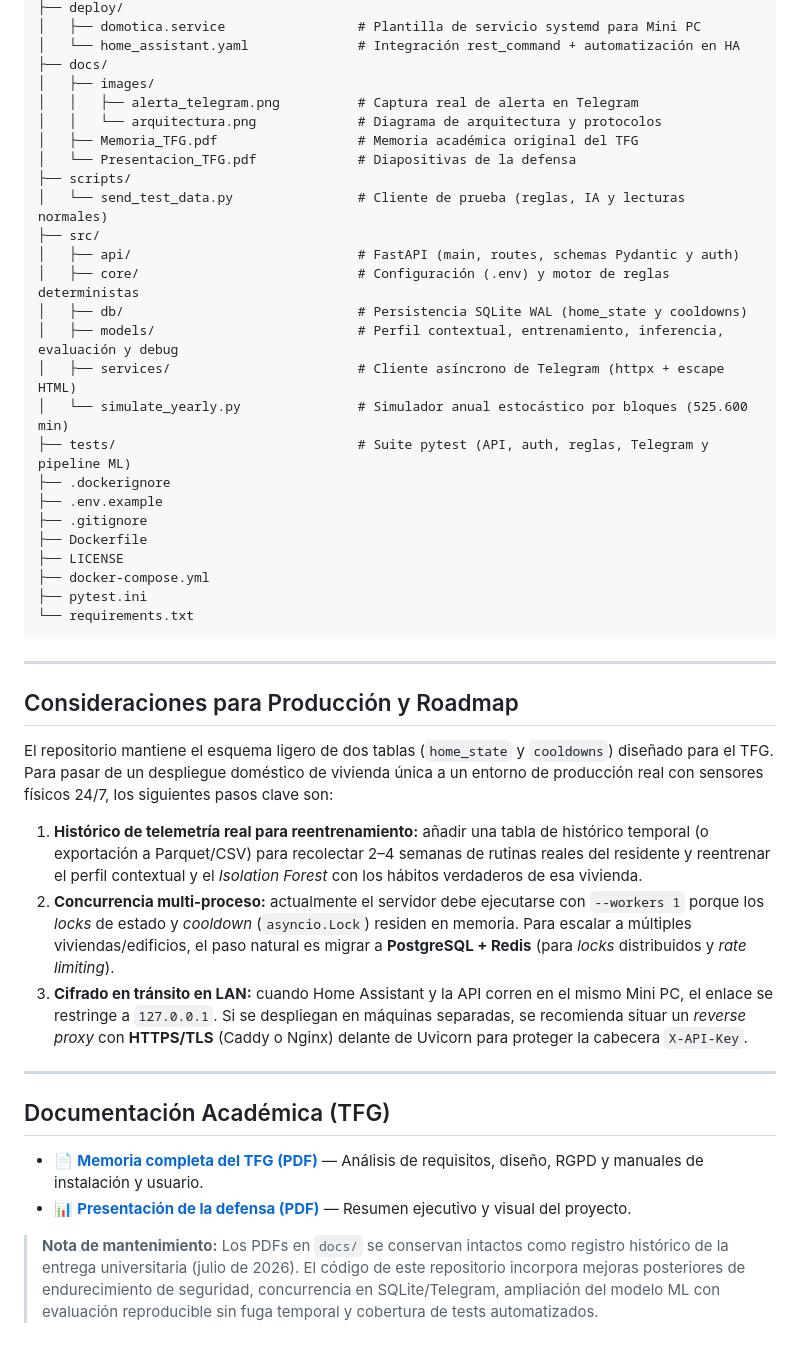
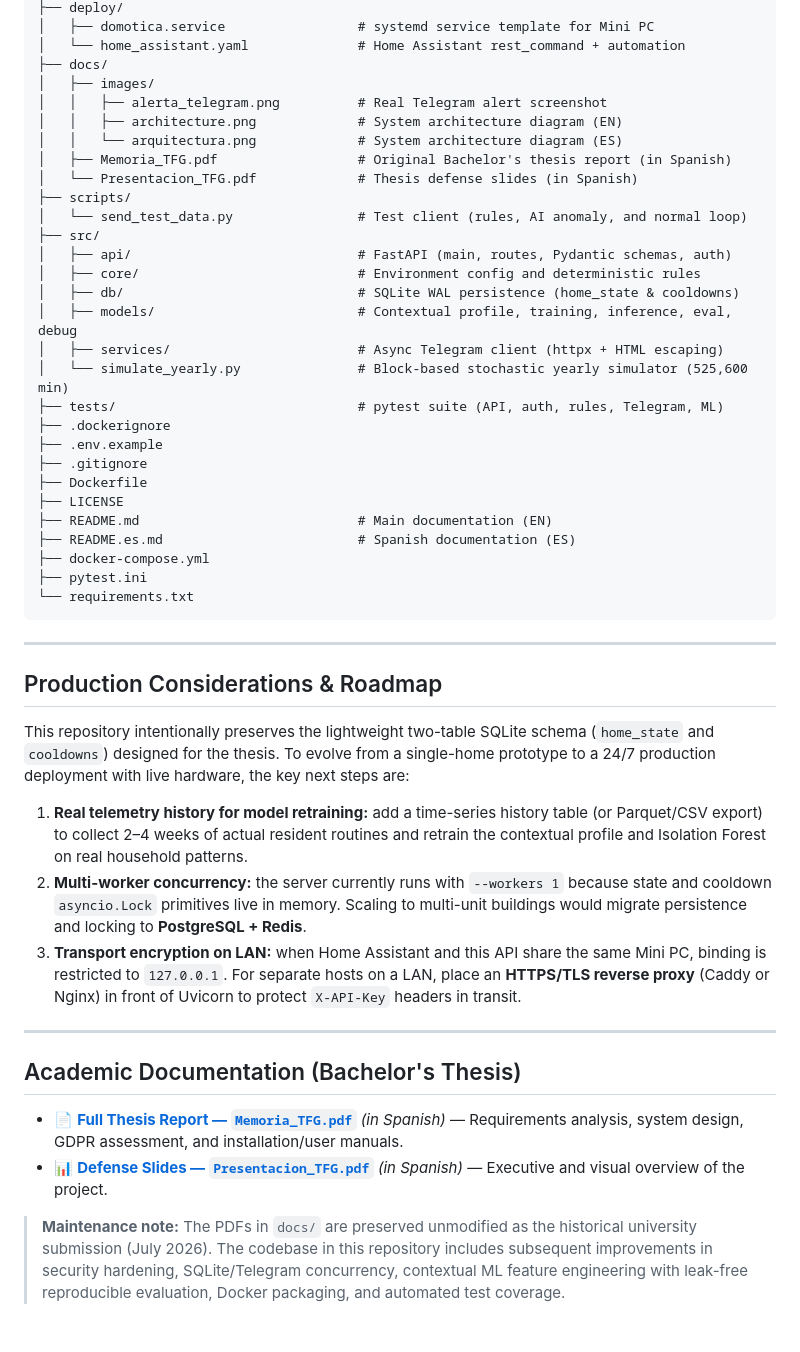
Before and after one commit to Danix595/smart-home-anomaly-detection, a Markdown page: README.md, the part around one of its changes. Drawn GitHub-style.

```diff
--- a/README.md
+++ b/README.md
@@ -173,27 +177,30 @@ La documentación interactiva OpenAPI (Swagger) queda disponible en `http://127.
 ├── deploy/
-│   ├── domotica.service                 # Plantilla de servicio systemd para Mini PC
-│   └── home_assistant.yaml              # Integración rest_command + automatización en HA
+│   ├── domotica.service                 # systemd service template for Mini PC
+│   └── home_assistant.yaml              # Home Assistant rest_command + automation
 ├── docs/
 │   ├── images/
-│   │   ├── alerta_telegram.png          # Captura real de alerta en Telegram
-│   │   └── arquitectura.png             # Diagrama de arquitectura y protocolos
-│   ├── Memoria_TFG.pdf                  # Memoria académica original del TFG
-│   └── Presentacion_TFG.pdf             # Diapositivas de la defensa
+│   │   ├── alerta_telegram.png          # Real Telegram alert screenshot
+│   │   ├── architecture.png             # System architecture diagram (EN)
+│   │   └── arquitectura.png             # System architecture diagram (ES)
+│   ├── Memoria_TFG.pdf                  # Original Bachelor's thesis report (in Spanish)
+│   └── Presentacion_TFG.pdf             # Thesis defense slides (in Spanish)
 ├── scripts/
-│   └── send_test_data.py                # Cliente de prueba (reglas, IA y lecturas normales)
+│   └── send_test_data.py                # Test client (rules, AI anomaly, and normal loop)
 ├── src/
-│   ├── api/                             # FastAPI (main, routes, schemas Pydantic y auth)
-│   ├── core/                            # Configuración (.env) y motor de reglas deterministas
-│   ├── db/                              # Persistencia SQLite WAL (home_state y cooldowns)
-│   ├── models/                          # Perfil contextual, entrenamiento, inferencia, evaluación y debug
-│   ├── services/                        # Cliente asíncrono de Telegram (httpx + escape HTML)
-│   └── simulate_yearly.py               # Simulador anual estocástico por bloques (525.600 min)
-├── tests/                               # Suite pytest (API, auth, reglas, Telegram y pipeline ML)
+│   ├── api/                             # FastAPI (main, routes, Pydantic schemas, auth)
+│   ├── core/                            # Environment config and deterministic rules
+│   ├── db/                              # SQLite WAL persistence (home_state & cooldowns)
+│   ├── models/                          # Contextual profile, training, inference, eval, debug
+│   ├── services/                        # Async Telegram client (httpx + HTML escaping)
+│   └── simulate_yearly.py               # Block-based stochastic yearly simulator (525,600 min)
+├── tests/                               # pytest suite (API, auth, rules, Telegram, ML)
 ├── .dockerignore
 ├── .env.example
 ├── .gitignore
 ├── Dockerfile
 ├── LICENSE
+├── README.md                            # Main documentation (EN)
+├── README.es.md                         # Spanish documentation (ES)
 ├── docker-compose.yml
 ├── pytest.ini
 └── requirements.txt
@@ -201,19 +208,19 @@ La documentación interactiva OpenAPI (Swagger) queda disponible en `http://127.
 
 ---
 
-## Consideraciones para Producción y Roadmap
+## Production Considerations & Roadmap
 
-El repositorio mantiene el esquema ligero de dos tablas (`home_state` y `cooldowns`) diseñado para el TFG. Para pasar de un despliegue doméstico de vivienda única a un entorno de producción real con sensores físicos 24/7, los siguientes pasos clave son:
+This repository intentionally preserves the lightweight two-table SQLite schema (`home_state` and `cooldowns`) designed for the thesis. To evolve from a single-home prototype to a 24/7 production deployment with live hardware, the key next steps are:
 
-1. **Histórico de telemetría real para reentrenamiento:** añadir una tabla de histórico temporal (o exportación a Parquet/CSV) para recolectar 2–4 semanas de rutinas reales del residente y reentrenar el perfil contextual y el *Isolation Forest* con los hábitos verdaderos de esa vivienda.
-2. **Concurrencia multi-proceso:** actualmente el servidor debe ejecutarse con `--workers 1` porque los *locks* de estado y *cooldown* (`asyncio.Lock`) residen en memoria. Para escalar a múltiples viviendas/edificios, el paso natural es migrar a **PostgreSQL + Redis** (para *locks* distribuidos y *rate limiting*).
-3. **Cifrado en tránsito en LAN:** cuando Home Assistant y la API corren en el mismo Mini PC, el enlace se restringe a `127.0.0.1`. Si se despliegan en máquinas separadas, se recomienda situar un *reverse proxy* con **HTTPS/TLS** (Caddy o Nginx) delante de Uvicorn para proteger la cabecera `X-API-Key`.
+1. **Real telemetry history for model retraining:** add a time-series history table (or Parquet/CSV export) to collect 2–4 weeks of actual resident routines and retrain the contextual profile and Isolation Forest on real household patterns.
+2. **Multi-worker concurrency:** the server currently runs with `--workers 1` because state and cooldown `asyncio.Lock` primitives live in memory. Scaling to multi-unit buildings would migrate persistence and locking to **PostgreSQL + Redis**.
+3. **Transport encryption on LAN:** when Home Assistant and this API share the same Mini PC, binding is restricted to `127.0.0.1`. For separate hosts on a LAN, place an **HTTPS/TLS reverse proxy** (Caddy or Nginx) in front of Uvicorn to protect `X-API-Key` headers in transit.
 
 ---
 
-## Documentación Académica (TFG)
+## Academic Documentation (Bachelor's Thesis)
 
-* 📄 **[Memoria completa del TFG (PDF)](docs/Memoria_TFG.pdf)** — Análisis de requisitos, diseño, RGPD y manuales de instalación y usuario.
-* 📊 **[Presentación de la defensa (PDF)](docs/Presentacion_TFG.pdf)** — Resumen ejecutivo y visual del proyecto.
+* 📄 **[Full Thesis Report — `Memoria_TFG.pdf`](docs/Memoria_TFG.pdf)** *(in Spanish)* — Requirements analysis, system design, GDPR assessment, and installation/user manuals.
+* 📊 **[Defense Slides — `Presentacion_TFG.pdf`](docs/Presentacion_TFG.pdf)** *(in Spanish)* — Executive and visual overview of the project.
 
-> **Nota de mantenimiento:** Los PDFs en `docs/` se conservan intactos como registro histórico de la entrega universitaria (julio de 2026). El código de este repositorio incorpora mejoras posteriores de endurecimiento de seguridad, concurrencia en SQLite/Telegram, ampliación del modelo ML con evaluación reproducible sin fuga temporal y cobertura de tests automatizados.
+> **Maintenance note:** The PDFs in `docs/` are preserved unmodified as the historical university submission (July 2026). The codebase in this repository includes subsequent improvements in security hardening, SQLite/Telegram concurrency, contextual ML feature engineering with leak-free reproducible evaluation, Docker packaging, and automated test coverage.
```
Also changed, not shown: other parts of README.md (+75 -71 lines), README.es.md (added, +226 -0 lines), docs/images/architecture.png (added).
